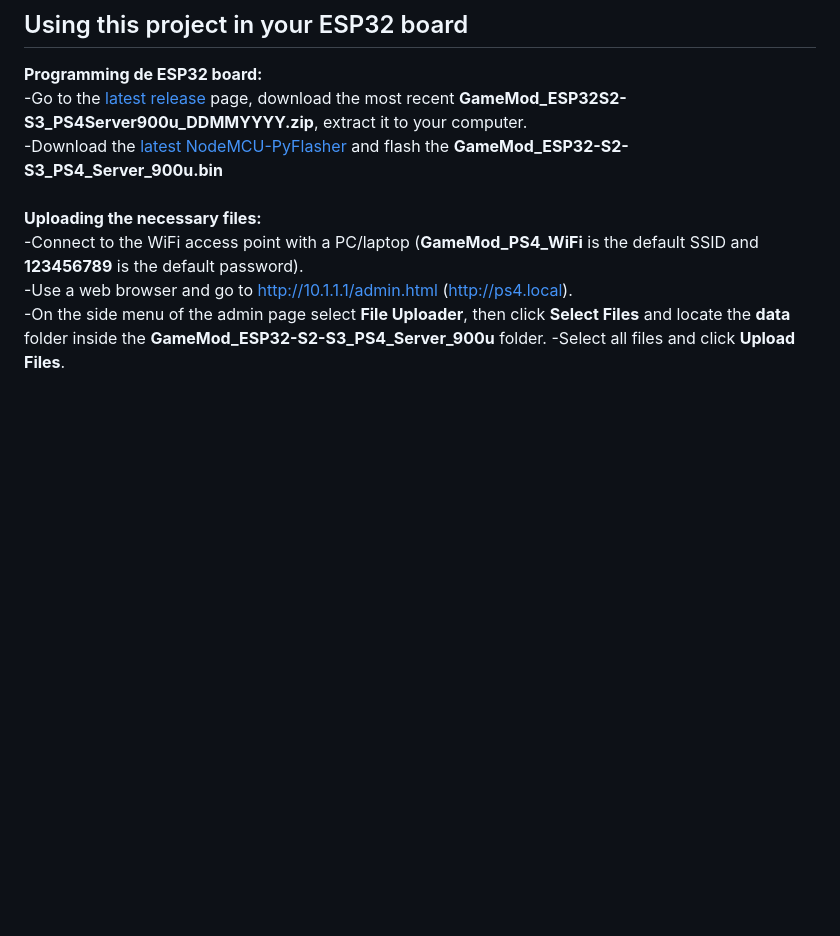
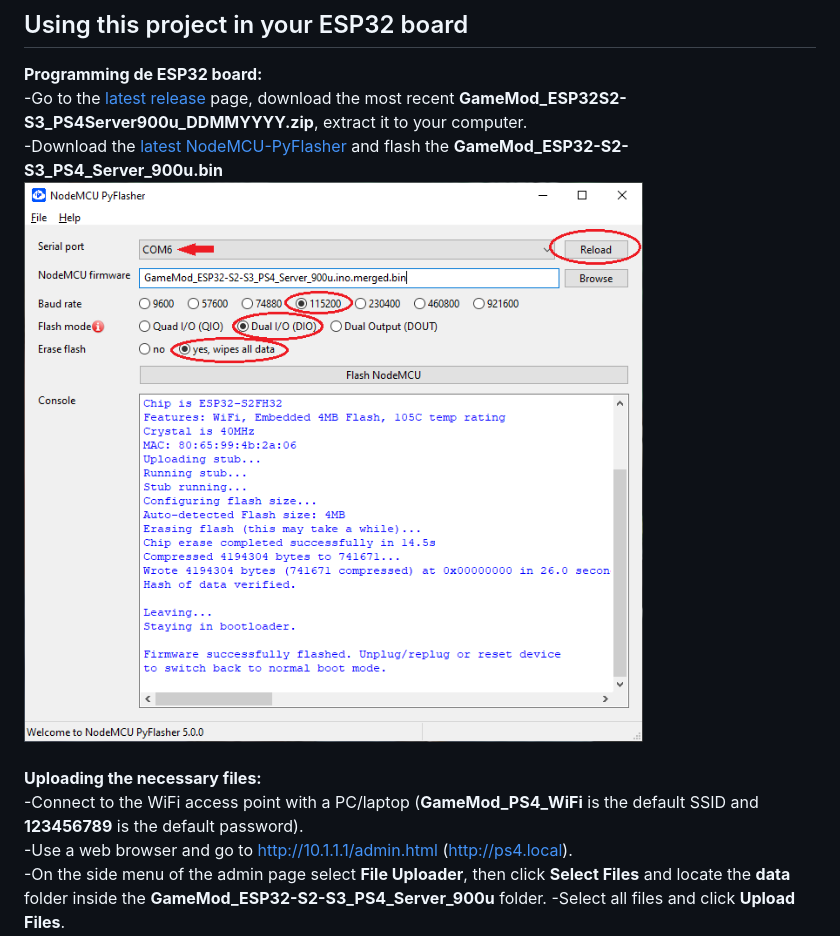
Before and after one commit to gamemoddesignbr/GameMod_ESP32-S2-S3_PS4_Server_900u, a Markdown page: README.md, the part around the change. GitHub-like rendering; blank space fills up the shorter version.

```diff
--- a/README.md
+++ b/README.md
@@ -30,7 +30,8 @@ PS: As of today (May, 29th 2024, changes in the `mbedtls` lybrary caused this pr
 ## Using this project in your ESP32 board
 <b>Programming de ESP32 board:</b><br>
 -Go to the [latest release](https://github.com/gamemoddesignbr/GameMod_ESP32-S2-S3_PS4_Server_900u/releases/latest) page, download the most recent <b>GameMod_ESP32S2-S3_PS4Server900u_DDMMYYYY.zip</b>, extract it to your computer.<br>
--Download the [latest NodeMCU-PyFlasher](https://github.com/marcelstoer/nodemcu-pyflasher/releases/latest) and flash the <b>GameMod_ESP32-S2-S3_PS4_Server_900u.bin</b><br><br>
+-Download the [latest NodeMCU-PyFlasher](https://github.com/marcelstoer/nodemcu-pyflasher/releases/latest) and flash the <b>GameMod_ESP32-S2-S3_PS4_Server_900u.bin</b>
+<img src=https://github.com/gamemoddesignbr/GameMod_ESP32-S2-S3_PS4_Server_900u/blob/main/images/nodemcu_pyflasher.png><br><br>
 <b>Uploading the necessary files:</b><br>
 -Connect to the WiFi access point with a PC/laptop (<b>GameMod_PS4_WiFi</b> is the default SSID and <b>123456789</b> is the default password).<br>
 -Use a web browser and go to http://10.1.1.1/admin.html (http://ps4.local).<br>
```
